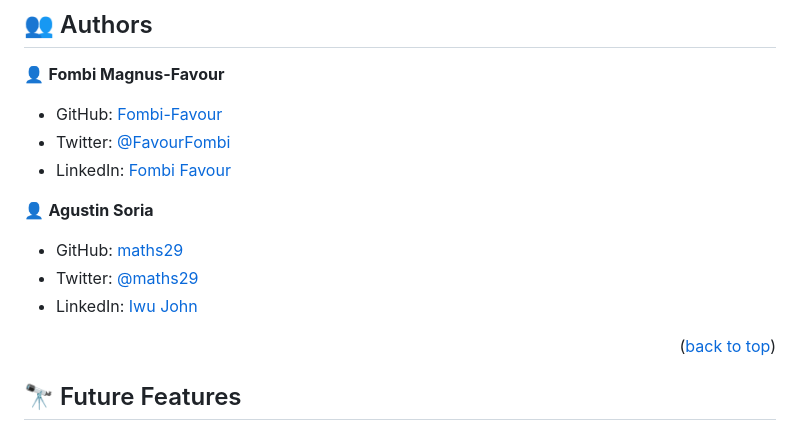
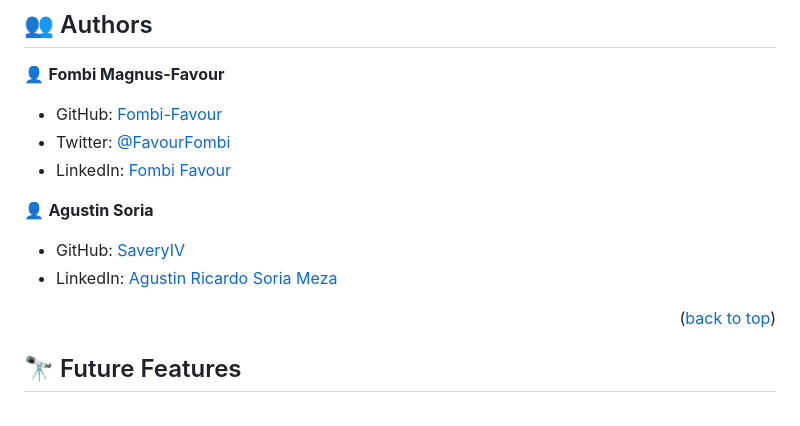
Before and after one commit to Fombi-Favour/microverse-portfolio-bootstrap, a Markdown page: README.md, the part around the change. Drawn GitHub-style.

```diff
--- a/README.md
+++ b/README.md
@@ -115,9 +115,8 @@ You can deploy this project on github following instructions here:
 
 👤 **Agustin Soria**
 
-- GitHub: [maths29](https://github.com/maths29)
-- Twitter: [@maths29](https://twitter.com/maths29)
-- LinkedIn: [Iwu John](https://www.linkedin.com/in/iwu-john-b92b01148/)
+- GitHub: [SaveryIV](https://github.com/maths29)
+- LinkedIn: [Agustin Ricardo Soria Meza](https://www.linkedin.com/in/agust%C3%ADn-ricardo-soria-meza-979747228/)
 
 <p align="right">(<a href="#readme-top">back to top</a>)</p>
 
```
